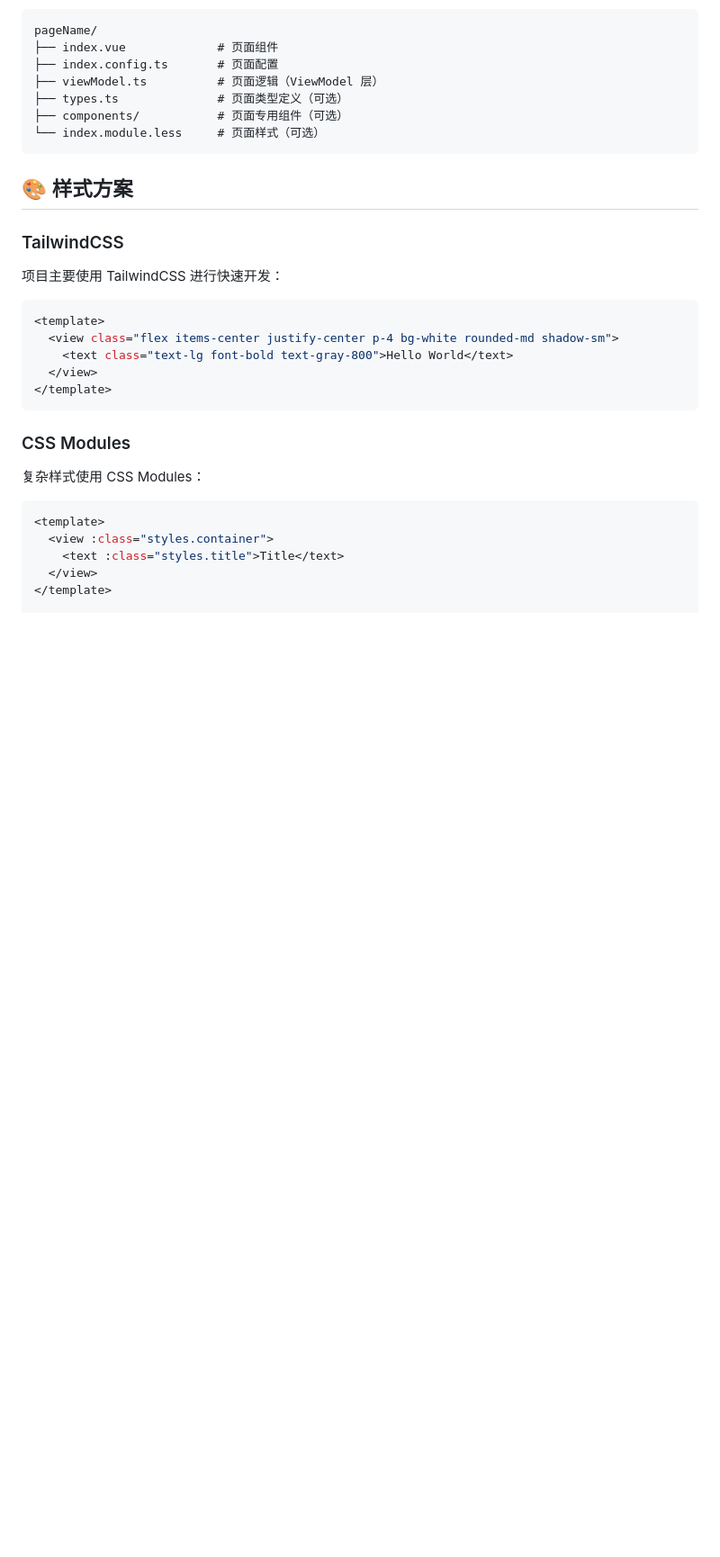
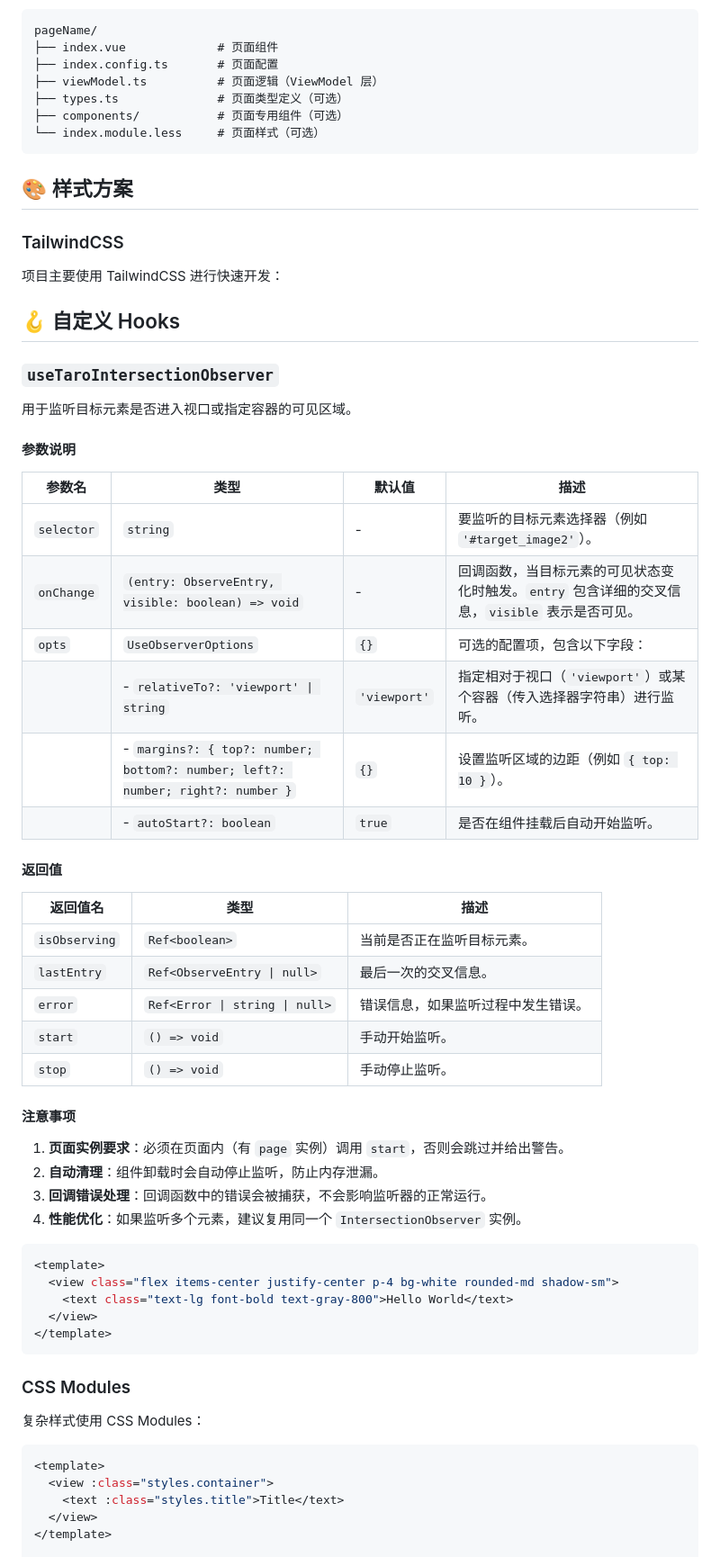
Before and after one commit to Eimi-Fukada/taro-template-vue3, a Markdown page: README.md, the part around the change. Shown: that part at 90% size. GitHub-like rendering; blank space fills up the shorter version.

````diff
--- a/README.md
+++ b/README.md
@@ -198,6 +198,39 @@ pageName/
 
 项目主要使用 TailwindCSS 进行快速开发：
 
+## 🪝 自定义 Hooks
+
+### `useTaroIntersectionObserver`
+
+用于监听目标元素是否进入视口或指定容器的可见区域。
+
+#### 参数说明
+
+| 参数名      | 类型                                                                 | 默认值       | 描述                                                                 |
+|-------------|----------------------------------------------------------------------|--------------|----------------------------------------------------------------------|
+| `selector`  | `string`                                                            | -            | 要监听的目标元素选择器（例如 `'#target_image2'`）。                  |
+| `onChange`  | `(entry: ObserveEntry, visible: boolean) => void`                   | -            | 回调函数，当目标元素的可见状态变化时触发。`entry` 包含详细的交叉信息，`visible` 表示是否可见。 |
+| `opts`      | `UseObserverOptions`                                                | `{}`         | 可选的配置项，包含以下字段：                                         |
+|             | - `relativeTo?: 'viewport' \| string`                                | `'viewport'` | 指定相对于视口（`'viewport'`）或某个容器（传入选择器字符串）进行监听。 |
+|             | - `margins?: { top?: number; bottom?: number; left?: number; right?: number }` | `{}`         | 设置监听区域的边距（例如 `{ top: 10 }`）。                           |
+|             | - `autoStart?: boolean`                                             | `true`       | 是否在组件挂载后自动开始监听。                                       |
+
+#### 返回值
+
+| 返回值名      | 类型                          | 描述                                                                 |
+|---------------|-------------------------------|----------------------------------------------------------------------|
+| `isObserving` | `Ref<boolean>`                | 当前是否正在监听目标元素。                                           |
+| `lastEntry`   | `Ref<ObserveEntry \| null>`   | 最后一次的交叉信息。                                                 |
+| `error`       | `Ref<Error \| string \| null>` | 错误信息，如果监听过程中发生错误。                                   |
+| `start`       | `() => void`                  | 手动开始监听。                                                       |
+| `stop`        | `() => void`                  | 手动停止监听。                                                       |
+
+#### 注意事项
+1. **页面实例要求**：必须在页面内（有 `page` 实例）调用 `start`，否则会跳过并给出警告。
+2. **自动清理**：组件卸载时会自动停止监听，防止内存泄漏。
+3. **回调错误处理**：回调函数中的错误会被捕获，不会影响监听器的正常运行。
+4. **性能优化**：如果监听多个元素，建议复用同一个 `IntersectionObserver` 实例。
+
 ```vue
 <template>
   <view class="flex items-center justify-center p-4 bg-white rounded-md shadow-sm">
````
Also changed, not shown: src/hooks/README.md (added, +52 -0 lines).
